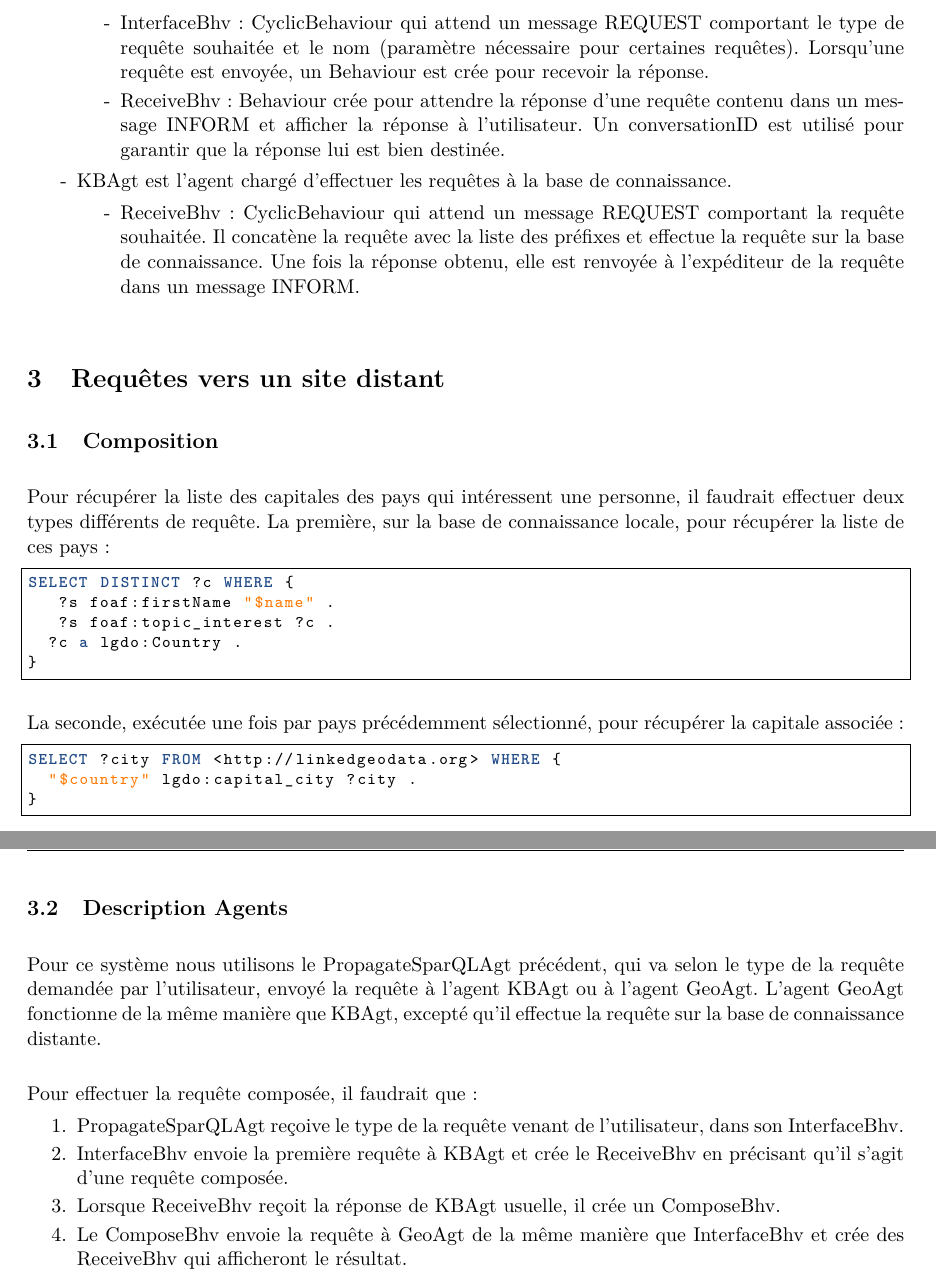
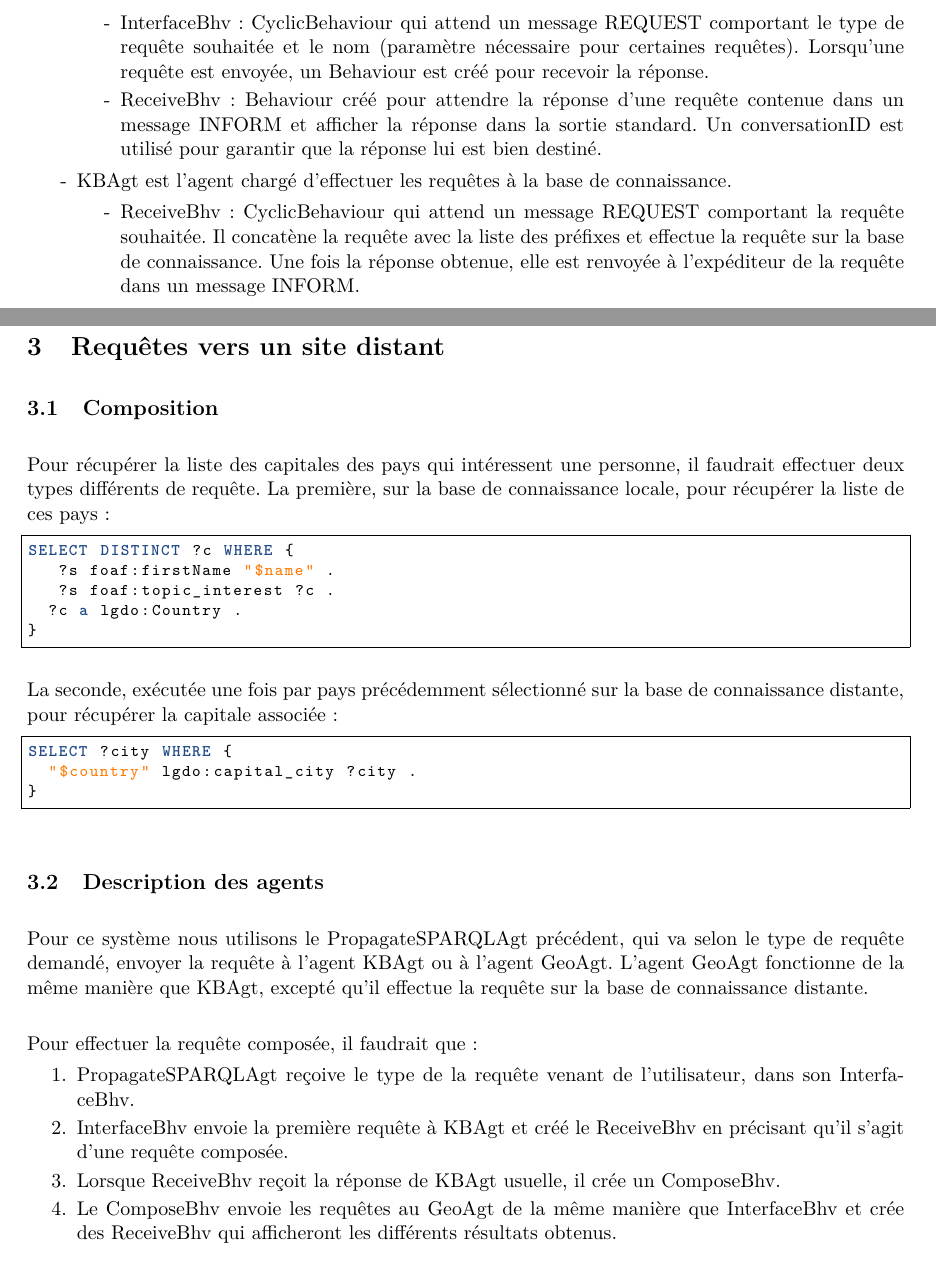
Before and after one commit to N3mesis98/IA04, a LaTeX document (dist/rapport-tp6/main.tex): two parts of pages 3 and 4 of 4, joined at a grey line, cut so that both start at the same text. Compiled offline with pdfLaTeX.

Commit message:
amélioration rapport tp6

```diff
--- a/dist/rapport-tp6/main.tex
+++ b/dist/rapport-tp6/main.tex
@@ -72,12 +73,12 @@ Le système est composé de deux agents PropagateSparQLAgt et KBAgt.
 \begin{itemize}
-\item PropagateSparQLAgt est l'agent chargé de l'interface du système avec l'utilisateur. Il possède les Behaviours suivants :
+\item PropagateSPARQLAgt est l'agent chargé de l'interface du système avec l'utilisateur. Il possède les Behaviours suivants :
 	\begin{itemize}
-		\item InterfaceBhv : CyclicBehaviour qui attend un message REQUEST comportant le type de requête souhaitée et le nom (paramètre nécessaire pour certaines requêtes). Lorsqu'une requête est envoyée, un Behaviour est crée pour recevoir la réponse.
-		\item ReceiveBhv : Behaviour crée pour attendre la réponse d'une requête contenu dans un message INFORM et afficher la réponse à l'utilisateur. Un conversationID est utilisé pour garantir que la réponse lui est bien destinée.
+		\item InterfaceBhv : CyclicBehaviour qui attend un message REQUEST comportant le type de requête souhaitée et le nom (paramètre nécessaire pour certaines requêtes). Lorsqu'une requête est envoyée, un Behaviour est créé pour recevoir la réponse.
+		\item ReceiveBhv : Behaviour créé pour attendre la réponse d'une requête contenue dans un message INFORM et afficher la réponse dans la sortie standard. Un conversationID est utilisé pour garantir que la réponse lui est bien destiné.
 	\end{itemize}
 \item KBAgt est l'agent chargé d'effectuer les requêtes à la base de connaissance.
 	\begin{itemize}
-		\item ReceiveBhv : CyclicBehaviour qui attend un message REQUEST comportant la requête souhaitée. Il concatène la requête avec la liste des préfixes et effectue la requête sur la base de connaissance. Une fois la réponse obtenu, elle est renvoyée à l'expéditeur de la requête dans un message INFORM.
+		\item ReceiveBhv : CyclicBehaviour qui attend un message REQUEST comportant la requête souhaitée. Il concatène la requête avec la liste des préfixes et effectue la requête sur la base de connaissance. Une fois la réponse obtenue, elle est renvoyée à l'expéditeur de la requête dans un message INFORM.
 	\end{itemize}
 \end{itemize}
 
@@ -93,22 +94,22 @@ SELECT DISTINCT ?c WHERE {
 }
 \end{lstlisting}
 
-La seconde, exécutée une fois par pays précédemment sélectionné, pour récupérer la capitale associée :
+La seconde, exécutée une fois par pays précédemment sélectionné sur la base de connaissance distante, pour récupérer la capitale associée :
 \begin{lstlisting}[language=SPARQL]
-SELECT ?city FROM <http://linkedgeodata.org> WHERE {
+SELECT ?city WHERE {
   "$country" lgdo:capital_city ?city .
 }
 \end{lstlisting}
-\subsection{Description Agents}
-Pour ce système nous utilisons le PropagateSparQLAgt précédent, qui va selon le type de la requête demandée par l'utilisateur, envoyé la requête à l'agent KBAgt ou à l'agent GeoAgt.
+\subsection{Description des agents}
+Pour ce système nous utilisons le PropagateSPARQLAgt précédent, qui va selon le type de requête demandé, envoyer la requête à l'agent KBAgt ou à l'agent GeoAgt.
 L'agent GeoAgt fonctionne de la même manière que KBAgt, excepté qu'il effectue la requête sur la base de connaissance distante.
 
 Pour effectuer la requête composée, il faudrait que :
 \begin{enumerate}
-\item PropagateSparQLAgt reçoive le type de la requête venant de l'utilisateur, dans son InterfaceBhv.
-\item InterfaceBhv envoie la première requête à KBAgt et crée le ReceiveBhv en précisant qu'il s'agit d'une requête composée.
+\item PropagateSPARQLAgt reçoive le type de la requête venant de l'utilisateur, dans son InterfaceBhv.
+\item InterfaceBhv envoie la première requête à KBAgt et créé le ReceiveBhv en précisant qu'il s'agit d'une requête composée.
 \item Lorsque ReceiveBhv reçoit la réponse de KBAgt usuelle, il crée un ComposeBhv.
-\item Le ComposeBhv envoie la requête à GeoAgt de la même manière que InterfaceBhv et crée des ReceiveBhv qui afficheront le résultat.
+\item Le ComposeBhv envoie les requêtes au GeoAgt de la même manière que InterfaceBhv et crée des ReceiveBhv qui afficheront les différents résultats obtenus.
 \end{enumerate}
 
 
```
Also changed, not shown: dist/rapport-tp6/main.pdf, dist/rapport-tp6/main.tex (7 more changed lines).
